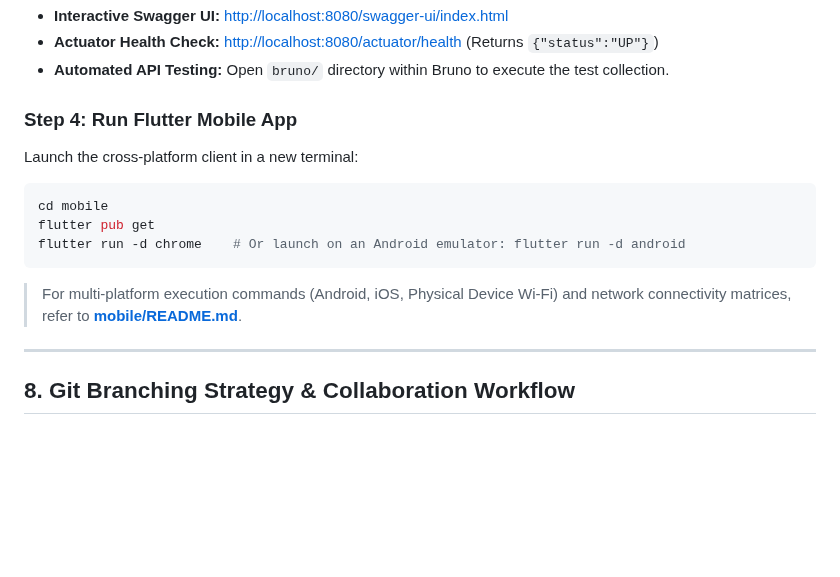
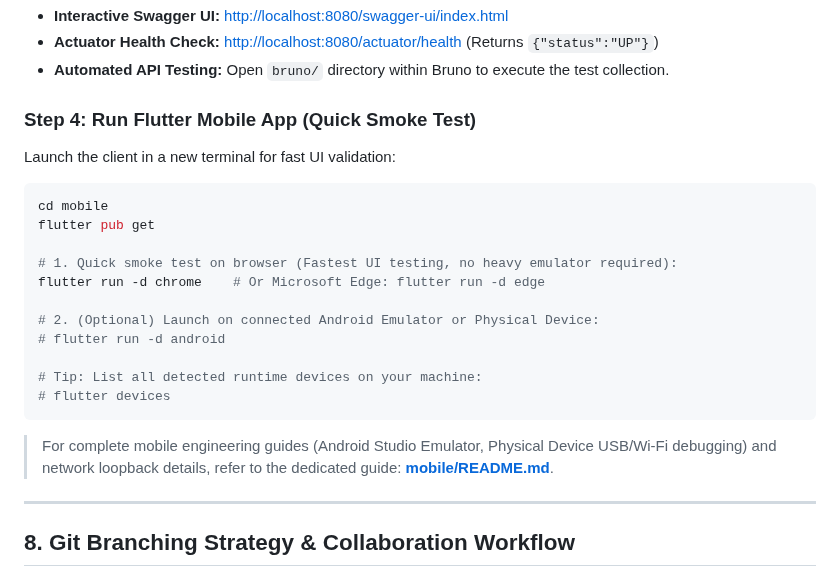
Before and after one commit to Varian08/smart-local-planner, a Markdown page: README.md, the part around the change. Drawn GitHub-style; blank space fills up the shorter version.

````diff
--- a/README.md
+++ b/README.md
@@ -212,14 +212,22 @@ Once the server reports `Started BackendApplication in X seconds`:
 * **Actuator Health Check:** [http://localhost:8080/actuator/health](http://localhost:8080/actuator/health) (Returns `{"status":"UP"}`)
 * **Automated API Testing:** Open `bruno/` directory within Bruno to execute the test collection.
 
-### Step 4: Run Flutter Mobile App
-Launch the cross-platform client in a new terminal:
+### Step 4: Run Flutter Mobile App (Quick Smoke Test)
+Launch the client in a new terminal for fast UI validation:
 ```bash
 cd mobile
 flutter pub get
-flutter run -d chrome    # Or launch on an Android emulator: flutter run -d android
+
+# 1. Quick smoke test on browser (Fastest UI testing, no heavy emulator required):
+flutter run -d chrome    # Or Microsoft Edge: flutter run -d edge
+
+# 2. (Optional) Launch on connected Android Emulator or Physical Device:
+# flutter run -d android
+
+# Tip: List all detected runtime devices on your machine:
+# flutter devices
 ```
-> For multi-platform execution commands (Android, iOS, Physical Device Wi-Fi) and network connectivity matrices, refer to **[mobile/README.md](mobile/README.md)**.
+> For complete mobile engineering guides (Android Studio Emulator, Physical Device USB/Wi-Fi debugging) and network loopback details, refer to the dedicated guide: **[mobile/README.md](mobile/README.md)**.
 
 ---
 
````
Also changed, not shown: mobile/README.md (+6 -1 lines).
